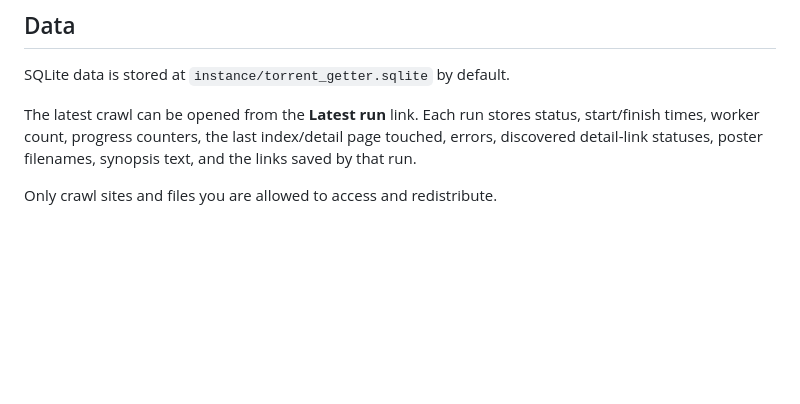
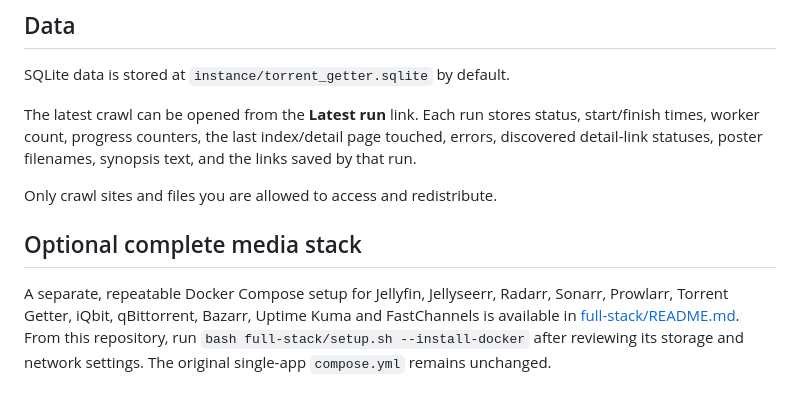
Before and after one commit to cryptocent/torrent_getter, a Markdown page: README.md, the part around the change. Drawn GitHub-style; blank space fills up the shorter version.

Commit message:
docs: link to optional full media-stack installer

```diff
--- a/README.md
+++ b/README.md
@@ -90,3 +90,7 @@ SQLite data is stored at `instance/torrent_getter.sqlite` by default.
 The latest crawl can be opened from the **Latest run** link. Each run stores status, start/finish times, worker count, progress counters, the last index/detail page touched, errors, discovered detail-link statuses, poster filenames, synopsis text, and the links saved by that run.
 
 Only crawl sites and files you are allowed to access and redistribute.
+
+## Optional complete media stack
+
+A separate, repeatable Docker Compose setup for Jellyfin, Jellyseerr, Radarr, Sonarr, Prowlarr, Torrent Getter, iQbit, qBittorrent, Bazarr, Uptime Kuma and FastChannels is available in [full-stack/README.md](full-stack/README.md). From this repository, run `bash full-stack/setup.sh --install-docker` after reviewing its storage and network settings. The original single-app `compose.yml` remains unchanged.
```
